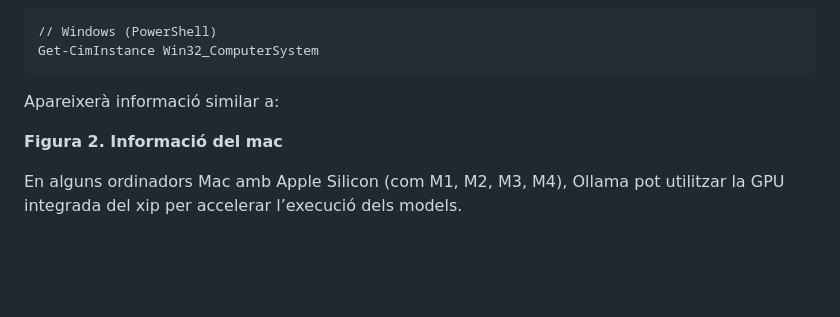
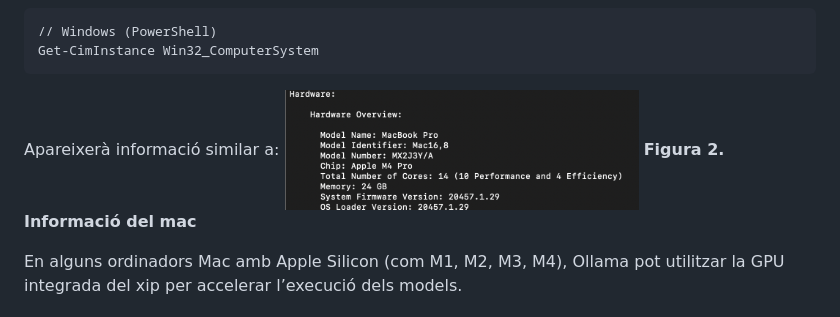
Before and after one commit to eetac/Visual_tools_for_AI, a Markdown page: AI_Observability/02_ollama.md, the part around the change. Drawn GitHub-style; pictures changed too: AI_Observability/img/hardware_overview.png (added); blank space fills up the shorter version.

```diff
--- a/AI_Observability/02_ollama.md
+++ b/AI_Observability/02_ollama.md
@@ -32,7 +32,7 @@ Get-CimInstance Win32_ComputerSystem
 
 
 Apareixerà informació similar a:
-
+![Hardware overview](./img/hardware_overview.png)
 **Figura 2. Informació del mac**
 
 En alguns ordinadors Mac amb Apple Silicon (com M1, M2, M3, M4), Ollama pot utilitzar la GPU integrada del xip per accelerar l’execució dels models.
```
